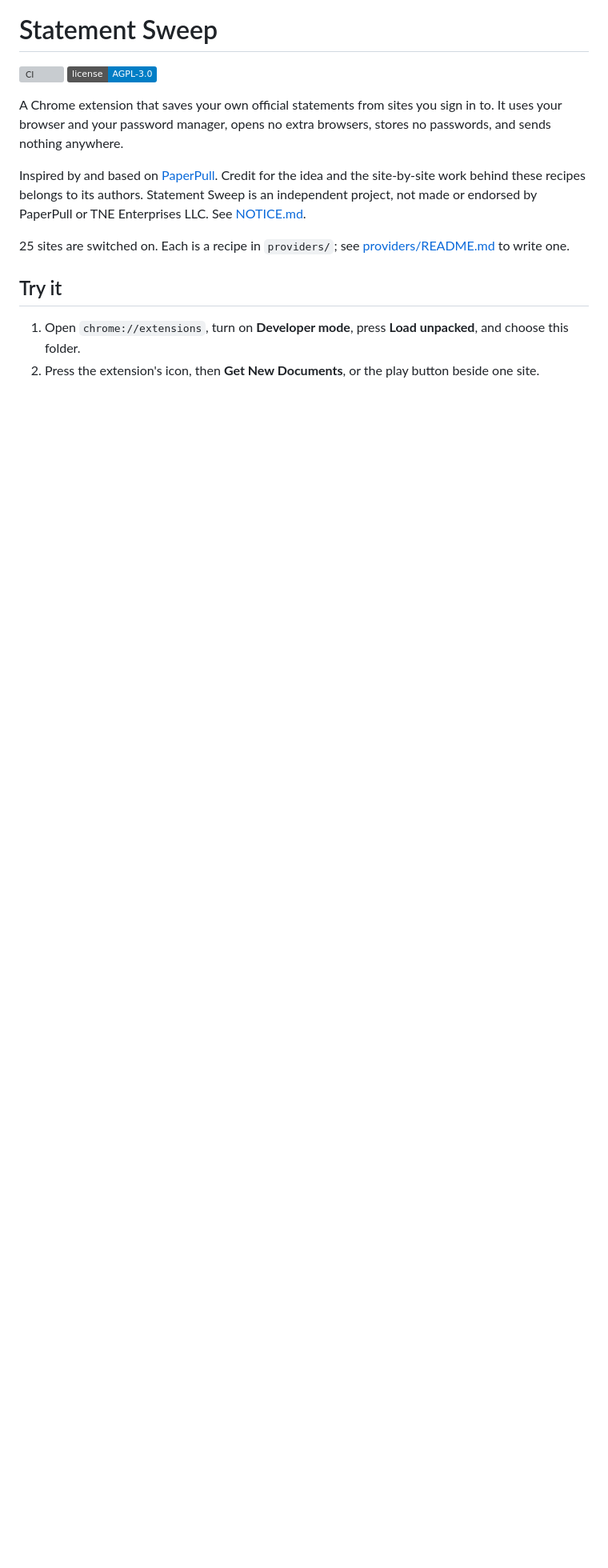
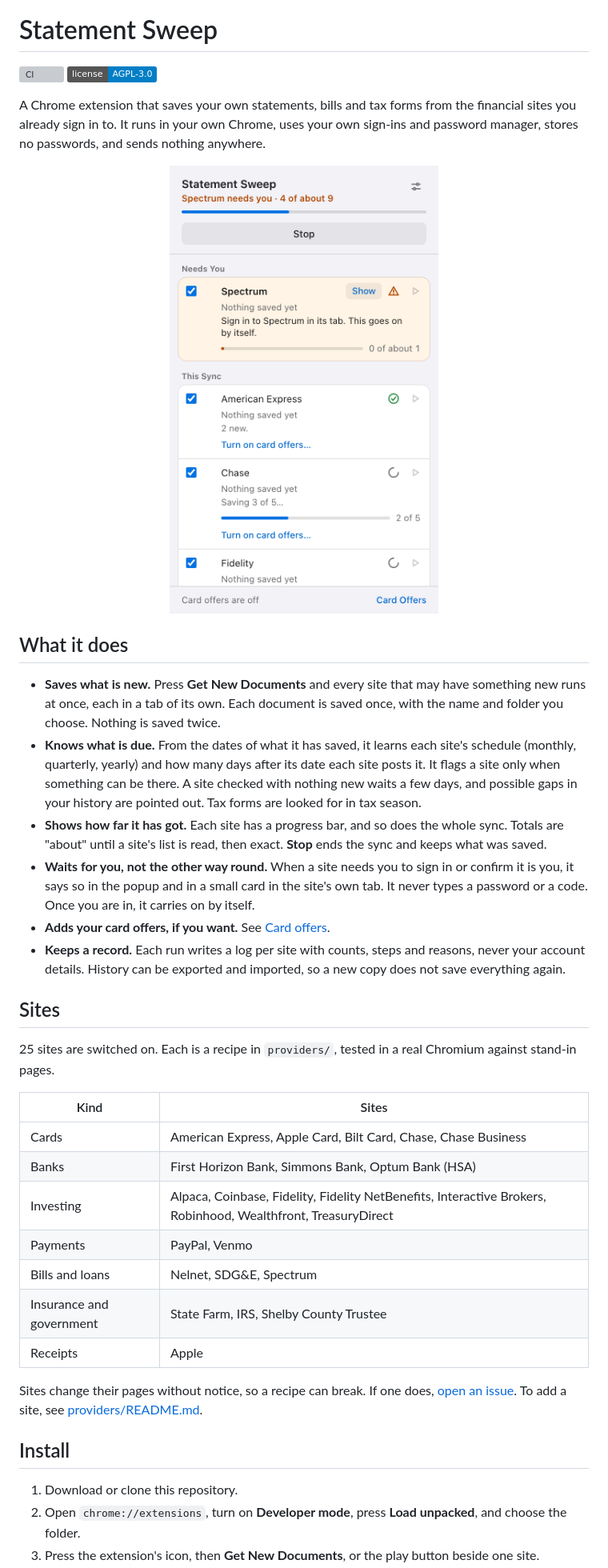
Before and after one commit to JasperDale420/statement-sweep, a Markdown page: README.md, the part around one of its changes. Shown at 80% size. GitHub-like rendering; pictures changed too: docs/popup-syncing.png (added); badges without logos; blank space fills up the shorter version; grey boxes are pictures that could not be loaded.

```diff
--- a/README.md
+++ b/README.md
@@ -3,21 +3,60 @@
 [![CI](https://github.com/JasperDale420/statement-sweep/actions/workflows/ci.yml/badge.svg)](https://github.com/JasperDale420/statement-sweep/actions/workflows/ci.yml)
 [![License: AGPL v3](https://img.shields.io/badge/license-AGPL--3.0-blue.svg)](LICENSE)
 
-A Chrome extension that saves your own official statements from sites you
-sign in to. It uses your browser and your password manager, opens no extra
-browsers, stores no passwords, and sends nothing anywhere.
+A Chrome extension that saves your own statements, bills and tax forms from
+the financial sites you already sign in to. It runs in your own Chrome, uses
+your own sign-ins and password manager, stores no passwords, and sends
+nothing anywhere.
 
-Inspired by and based on [PaperPull](https://github.com/rheeloaded/paperpull).
-Credit for the idea and the site-by-site work behind these recipes belongs to
-its authors. Statement Sweep is an independent project, not made or endorsed by
-PaperPull or TNE Enterprises LLC. See [NOTICE.md](NOTICE.md).
+<p align="center">
+  <img src="docs/popup-syncing.png" alt="The Statement Sweep popup during a sync: a progress bar for the whole sync, Spectrum waiting for a sign-in, and Chase saving 3 of 5" width="360">
+</p>
 
-25 sites are switched on. Each is a recipe in `providers/`; see
-[providers/README.md](providers/README.md) to write one.
+## What it does
 
-## Try it
+- **Saves what is new.** Press **Get New Documents** and every site that may
+  have something new runs at once, each in a tab of its own. Each document is
+  saved once, with the name and folder you choose. Nothing is saved twice.
+- **Knows what is due.** From the dates of what it has saved, it learns each
+  site's schedule (monthly, quarterly, yearly) and how many days after its
+  date each site posts it. It flags a site only when something can be there.
+  A site checked with nothing new waits a few days, and possible gaps in your
+  history are pointed out. Tax forms are looked for in tax season.
+- **Shows how far it has got.** Each site has a progress bar, and so does the
+  whole sync. Totals are "about" until a site's list is read, then exact.
+  **Stop** ends the sync and keeps what was saved.
+- **Waits for you, not the other way round.** When a site needs you to sign
+  in or confirm it is you, it says so in the popup and in a small card in the
+  site's own tab. It never types a password or a code. Once you are in, it
+  carries on by itself.
+- **Adds your card offers, if you want.** See [Card offers](#card-offers).
+- **Keeps a record.** Each run writes a log per site with counts, steps and
+  reasons, never your account details. History can be exported and imported,
+  so a new copy does not save everything again.
 
-1. Open `chrome://extensions`, turn on **Developer mode**, press **Load
-   unpacked**, and choose this folder.
-2. Press the extension's icon, then **Get New Documents**, or the play button
+## Sites
+
+25 sites are switched on. Each is a recipe in `providers/`, tested in a real
+Chromium against stand-in pages.
+
+| Kind | Sites |
+|---|---|
+| Cards | American Express, Apple Card, Bilt Card, Chase, Chase Business |
+| Banks | First Horizon Bank, Simmons Bank, Optum Bank (HSA) |
+| Investing | Alpaca, Coinbase, Fidelity, Fidelity NetBenefits, Interactive Brokers, Robinhood, Wealthfront, TreasuryDirect |
+| Payments | PayPal, Venmo |
+| Bills and loans | Nelnet, SDG&E, Spectrum |
+| Insurance and government | State Farm, IRS, Shelby County Trustee |
+| Receipts | Apple |
+
+Sites change their pages without notice, so a recipe can break. If one
+does, [open an issue](https://github.com/JasperDale420/statement-sweep/issues/new/choose).
+To add a site, see [providers/README.md](providers/README.md).
+
+## Install
+
+1. Download or clone this repository.
+2. Open `chrome://extensions`, turn on **Developer mode**, press **Load
+   unpacked**, and choose the folder.
+3. Press the extension's icon, then **Get New Documents**, or the play button
    beside one site.
```
Also changed, not shown: other parts of README.md (+57 -16 lines), NOTICE.md (+17 -0 lines), docs/card-offers.png (added).
